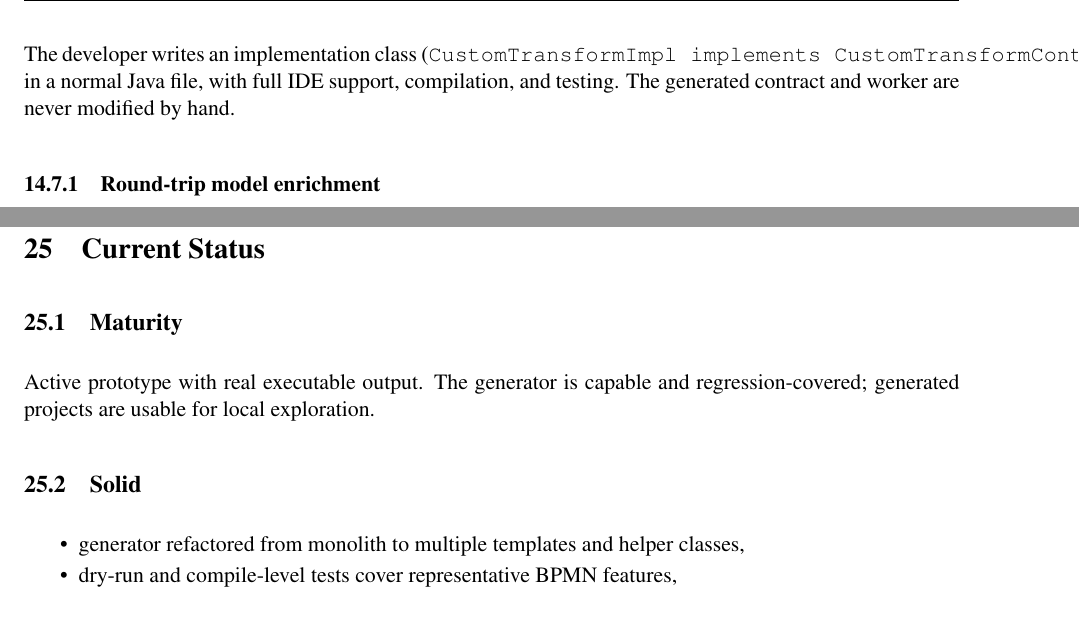
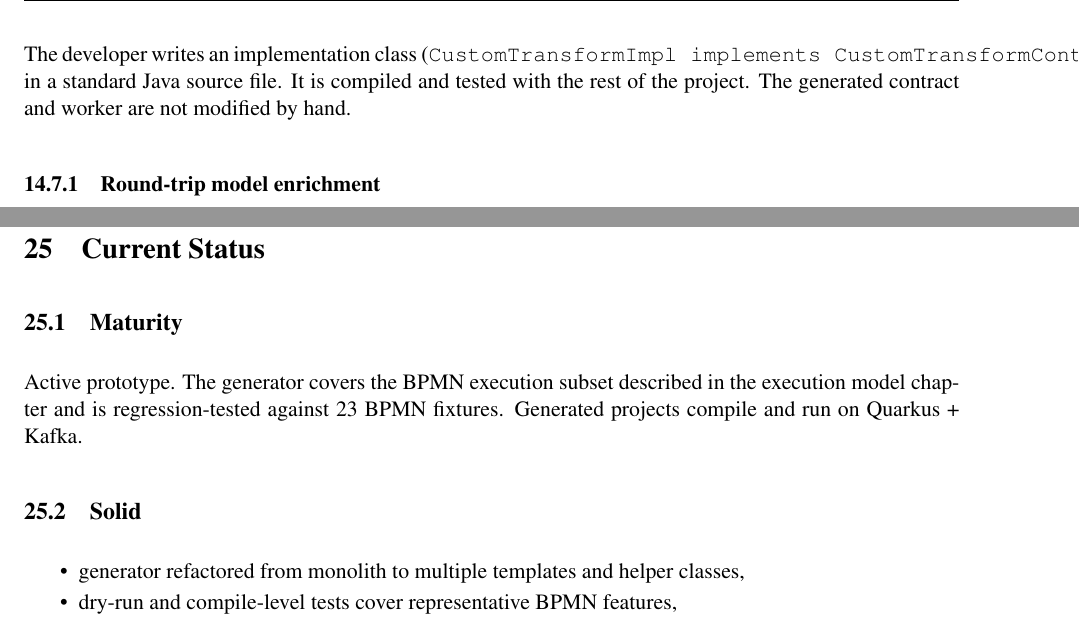
Before and after one commit to FrodeRanders/durga, a LaTeX document (doc/system/sysdoc.tex, which reads doc/system/chapters/current-status.tex, doc/system/chapters/extension-strategy.tex, doc/system/chapters/plugin-architecture.tex): two parts of pages 40 and 56 of 57, joined at a grey line, cut so that both start at the same text. The pictures show the PDF file doc/system/sysdoc.pdf that the author committed with the source.

Commit message:
manual language: remove marketing tone, use direct technical style

```diff
--- a/doc/system/chapters/current-status.tex
+++ b/doc/system/chapters/current-status.tex
@@ -3,8 +3,9 @@
 
 \subsection{Maturity}
 
-Active prototype with real executable output. The generator is capable and
-regression-covered; generated projects are usable for local exploration.
+Active prototype. The generator covers the BPMN execution subset described in
+the execution model chapter and is regression-tested against 23 BPMN
+fixtures. Generated projects compile and run on Quarkus + Kafka.
 
 \subsection{Solid}
 
--- a/doc/system/chapters/extension-strategy.tex
+++ b/doc/system/chapters/extension-strategy.tex
@@ -30,9 +30,9 @@ When no plugin covers the required logic, mark the BPMN activity with
   guard with dead-letter routing.
 \end{itemize}
 
-The developer writes an implementation class in a normal Java file (IDE, compilation,
-testing). The generated contract interface and delegating worker are never modified
-by hand.
+The developer writes an implementation class in a standard Java source file,
+compiles and tests it with the rest of the project. The generated contract
+interface and delegating worker are not modified by hand.
 
 A build-time utility (\texttt{ModelEnricher}) scans compiled classes for
 implementations of generated contracts, matches them to BPMN activities, and writes
--- a/doc/system/chapters/plugin-architecture.tex
+++ b/doc/system/chapters/plugin-architecture.tex
@@ -158,7 +158,7 @@ Instead of generating a self-contained worker, the scaffolder produces:
 \item A \textbf{delegating worker} (\texttt{CustomTransformWorkerService}) that injects the contract via CDI (\texttt{@Inject}) and delegates each message to \texttt{implementation.execute()}. The worker includes a null guard that routes to the dead-letter queue if no implementation is present.
 \end{enumerate}
 
-The developer writes an implementation class (\texttt{CustomTransformImpl implements CustomTransformContract}) in a normal Java file, with full IDE support, compilation, and testing. The generated contract and worker are never modified by hand.
+The developer writes an implementation class (\texttt{CustomTransformImpl implements CustomTransformContract}) in a standard Java source file. It is compiled and tested with the rest of the project. The generated contract and worker are not modified by hand.
 
 \subsubsection{Round-trip model enrichment}
 
```
Also changed, not shown: doc/system/chapters/generated-projects.tex (+4 -4 lines), doc/system/sysdoc.pdf, doc/system/chapters/extension-strategy.tex (6 more changed lines).
